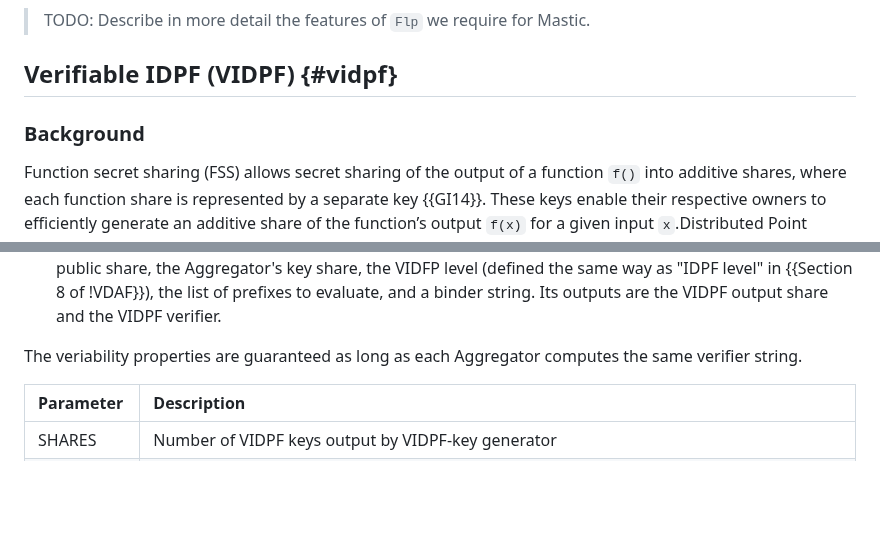
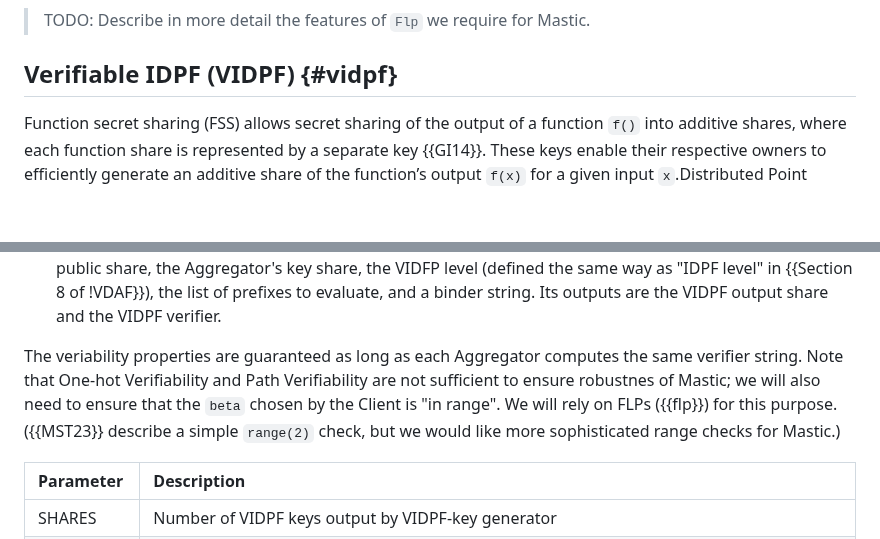
Before and after one commit to jimouris/draft-mouris-cfrg-mastic, a Markdown page: draft-mouris-cfrg-mastic.md, 2 parts joined by grey strips. Drawn GitHub-style; blank space fills up the shorter version.

Commit message:
Nit-pick VIDPF a bit

```diff
--- a/draft-mouris-cfrg-mastic.md
+++ b/draft-mouris-cfrg-mastic.md
@@ -256,8 +256,6 @@ verifier shares and use the sum to decide if the input is valid.
 
 ## Verifiable IDPF (VIDPF) {#vidpf}
 
-### Background
-
 Function secret sharing (FSS) allows secret sharing of the output of a function
 `f()` into additive shares, where each function share is represented by a
 separate key {{GI14}}. These keys enable their respective owners to efficiently
@@ -331,7 +329,11 @@ A concrete `Vidpf` defines the types and constants enumerated in
   share and the VIDPF verifier.
 
 The veriability properties are guaranteed as long as each Aggregator computes
-the same verifier string.
+the same verifier string. Note that One-hot Verifiability and Path
+Verifiability are not sufficient to ensure robustnes of Mastic; we will also
+need to ensure that the `beta` chosen by the Client is "in range". We will rely
+on FLPs ({{flp}}) for this purpose. ({{MST23}} describe a simple `range(2)`
+check, but we would like more sophisticated range checks for Mastic.)
 
 | Parameter  | Description               |
 |:-----------|:--------------------------|
```
